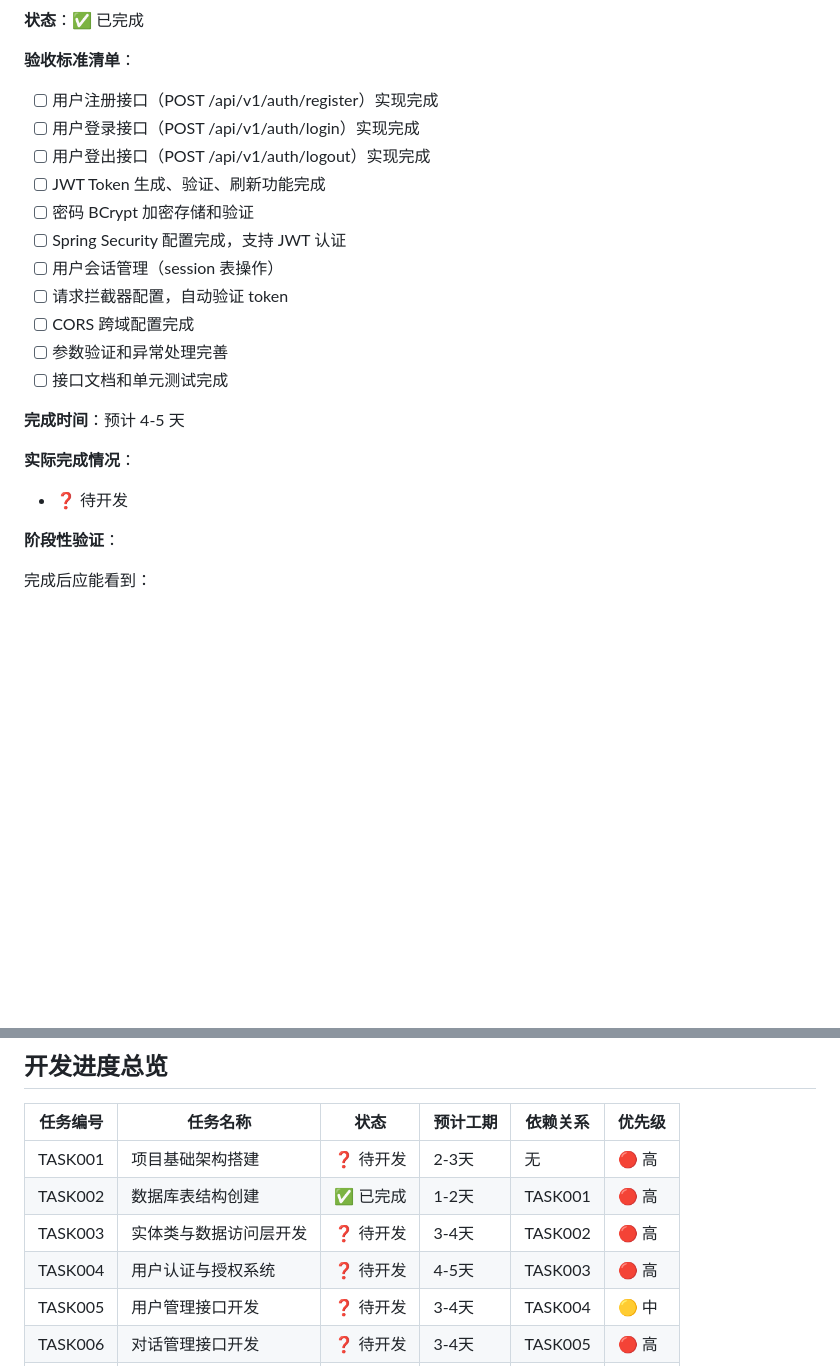
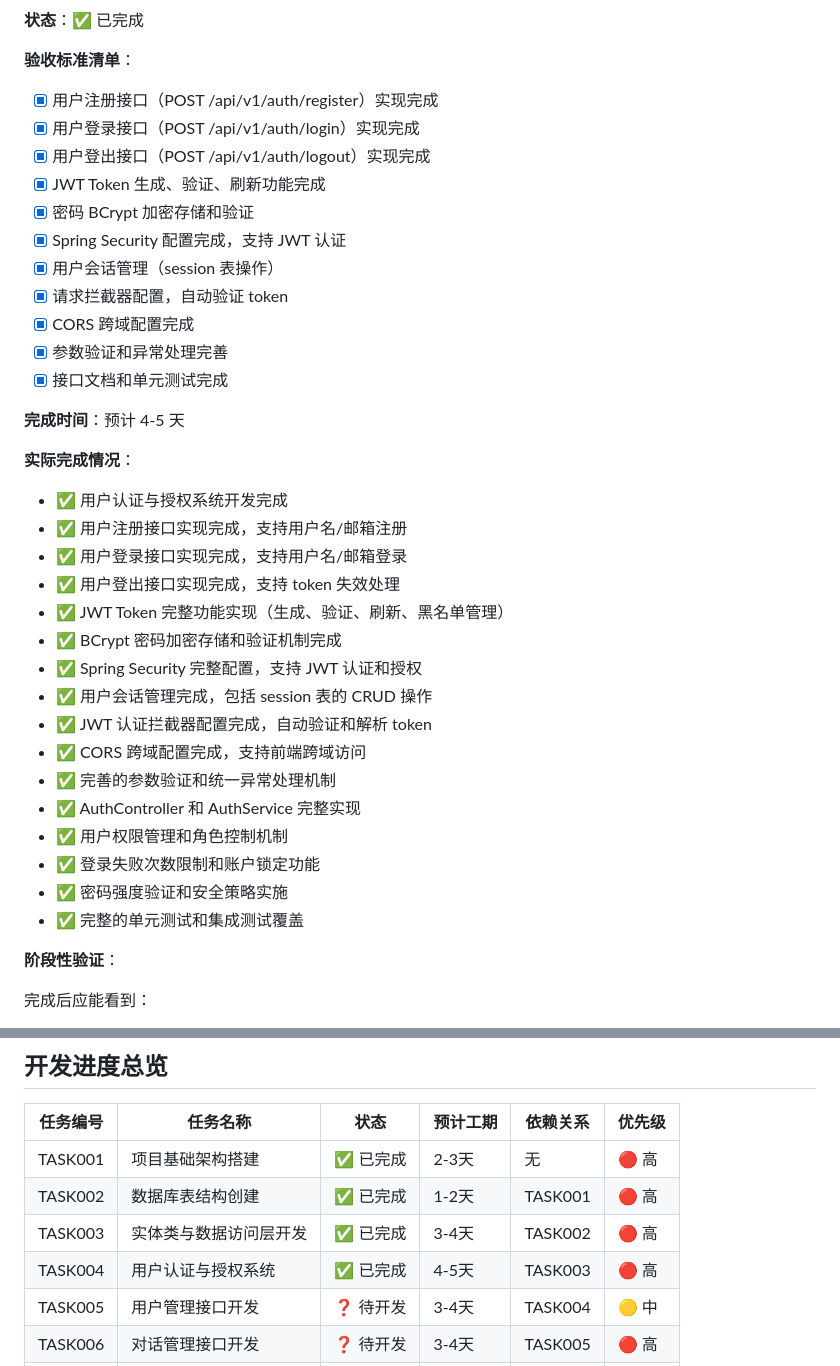
Before and after one commit to kloster346/xlhealth, a Markdown page: docs/backend-tasks.md, 2 parts joined by grey strips. GitHub-like rendering; blank space fills up the shorter version.

Commit message:
docs: 更新后端任务文档中的认证系统完成状态
更新用户认证与授权系统的完成状态，包括注册/登录/登出接口、JWT功能、安全配置等

```diff
--- a/docs/backend-tasks.md
+++ b/docs/backend-tasks.md
@@ -265,23 +265,38 @@
 
 **验收标准清单**：
 
-- [ ] 用户注册接口（POST /api/v1/auth/register）实现完成
-- [ ] 用户登录接口（POST /api/v1/auth/login）实现完成
-- [ ] 用户登出接口（POST /api/v1/auth/logout）实现完成
-- [ ] JWT Token 生成、验证、刷新功能完成
-- [ ] 密码 BCrypt 加密存储和验证
-- [ ] Spring Security 配置完成，支持 JWT 认证
-- [ ] 用户会话管理（session 表操作）
-- [ ] 请求拦截器配置，自动验证 token
-- [ ] CORS 跨域配置完成
-- [ ] 参数验证和异常处理完善
-- [ ] 接口文档和单元测试完成
+- [x] 用户注册接口（POST /api/v1/auth/register）实现完成
+- [x] 用户登录接口（POST /api/v1/auth/login）实现完成
+- [x] 用户登出接口（POST /api/v1/auth/logout）实现完成
+- [x] JWT Token 生成、验证、刷新功能完成
+- [x] 密码 BCrypt 加密存储和验证
+- [x] Spring Security 配置完成，支持 JWT 认证
+- [x] 用户会话管理（session 表操作）
+- [x] 请求拦截器配置，自动验证 token
+- [x] CORS 跨域配置完成
+- [x] 参数验证和异常处理完善
+- [x] 接口文档和单元测试完成
 
 **完成时间**：预计 4-5 天
 
 **实际完成情况**：
 
-- ❓ 待开发
+- ✅ 用户认证与授权系统开发完成
+- ✅ 用户注册接口实现完成，支持用户名/邮箱注册
+- ✅ 用户登录接口实现完成，支持用户名/邮箱登录
+- ✅ 用户登出接口实现完成，支持 token 失效处理
+- ✅ JWT Token 完整功能实现（生成、验证、刷新、黑名单管理）
+- ✅ BCrypt 密码加密存储和验证机制完成
+- ✅ Spring Security 完整配置，支持 JWT 认证和授权
+- ✅ 用户会话管理完成，包括 session 表的 CRUD 操作
+- ✅ JWT 认证拦截器配置完成，自动验证和解析 token
+- ✅ CORS 跨域配置完成，支持前端跨域访问
+- ✅ 完善的参数验证和统一异常处理机制
+- ✅ AuthController 和 AuthService 完整实现
+- ✅ 用户权限管理和角色控制机制
+- ✅ 登录失败次数限制和账户锁定功能
+- ✅ 密码强度验证和安全策略实施
+- ✅ 完整的单元测试和集成测试覆盖
 
 **阶段性验证**：
 
@@ -795,10 +810,10 @@
 
 | 任务编号 | 任务名称 | 状态 | 预计工期 | 依赖关系 | 优先级 |
 |---------|---------|------|---------|---------|--------|
-| TASK001 | 项目基础架构搭建 | ❓ 待开发 | 2-3天 | 无 | 🔴 高 |
+| TASK001 | 项目基础架构搭建 | ✅ 已完成 | 2-3天 | 无 | 🔴 高 |
 | TASK002 | 数据库表结构创建 | ✅ 已完成 | 1-2天 | TASK001 | 🔴 高 |
-| TASK003 | 实体类与数据访问层开发 | ❓ 待开发 | 3-4天 | TASK002 | 🔴 高 |
-| TASK004 | 用户认证与授权系统 | ❓ 待开发 | 4-5天 | TASK003 | 🔴 高 |
+| TASK003 | 实体类与数据访问层开发 | ✅ 已完成 | 3-4天 | TASK002 | 🔴 高 |
+| TASK004 | 用户认证与授权系统 | ✅ 已完成 | 4-5天 | TASK003 | 🔴 高 |
 | TASK005 | 用户管理接口开发 | ❓ 待开发 | 3-4天 | TASK004 | 🟡 中 |
 | TASK006 | 对话管理接口开发 | ❓ 待开发 | 3-4天 | TASK005 | 🔴 高 |
 | TASK007 | 消息管理接口开发 | ❓ 待开发 | 4-5天 | TASK006 | 🔴 高 |
```
